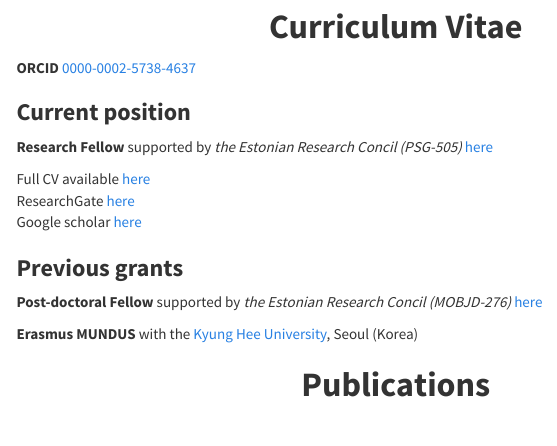
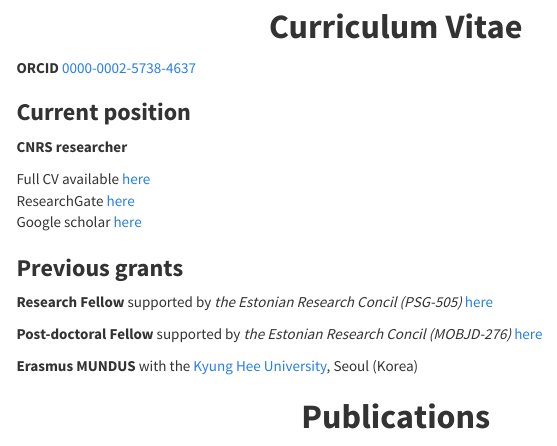
Before and after one commit to AureleToussaint/homepage, an R Markdown document (index.Rmd): the page in a window 1100 px wide, from 1160 px down. Rendered offline with R 4.5, knitr and Pandoc, with nearby package versions; a font, style sheet, LaTeX package, included part or bibliography that could not be used is replaced or left out; menus at the side of the page are left out.

Commit message:
current position

```diff
--- a/index.Rmd
+++ b/index.Rmd
@@ -78,8 +78,7 @@ information [here]
 
 </h3>
 
-**Research Fellow** supported by *the Estonian Research Concil
-(PSG-505)* [here](https://app.dimensions.ai/details/grant/grant.8855456)
+**CNRS researcher**
 
 Full CV available [here](data/CV_Toussaint.pdf)<br> ResearchGate
 [here](https://www.researchgate.net/profile/Aurele_Toussaint)<br> Google
@@ -91,6 +90,9 @@ scholar
 <b>Previous grants</b>
 
 </h3>
+
+**Research Fellow** supported by *the Estonian Research Concil
+(PSG-505)* [here](https://app.dimensions.ai/details/grant/grant.8855456)
 
 **Post-doctoral Fellow** supported by *the Estonian Research Concil
 (MOBJD-276)*
```
